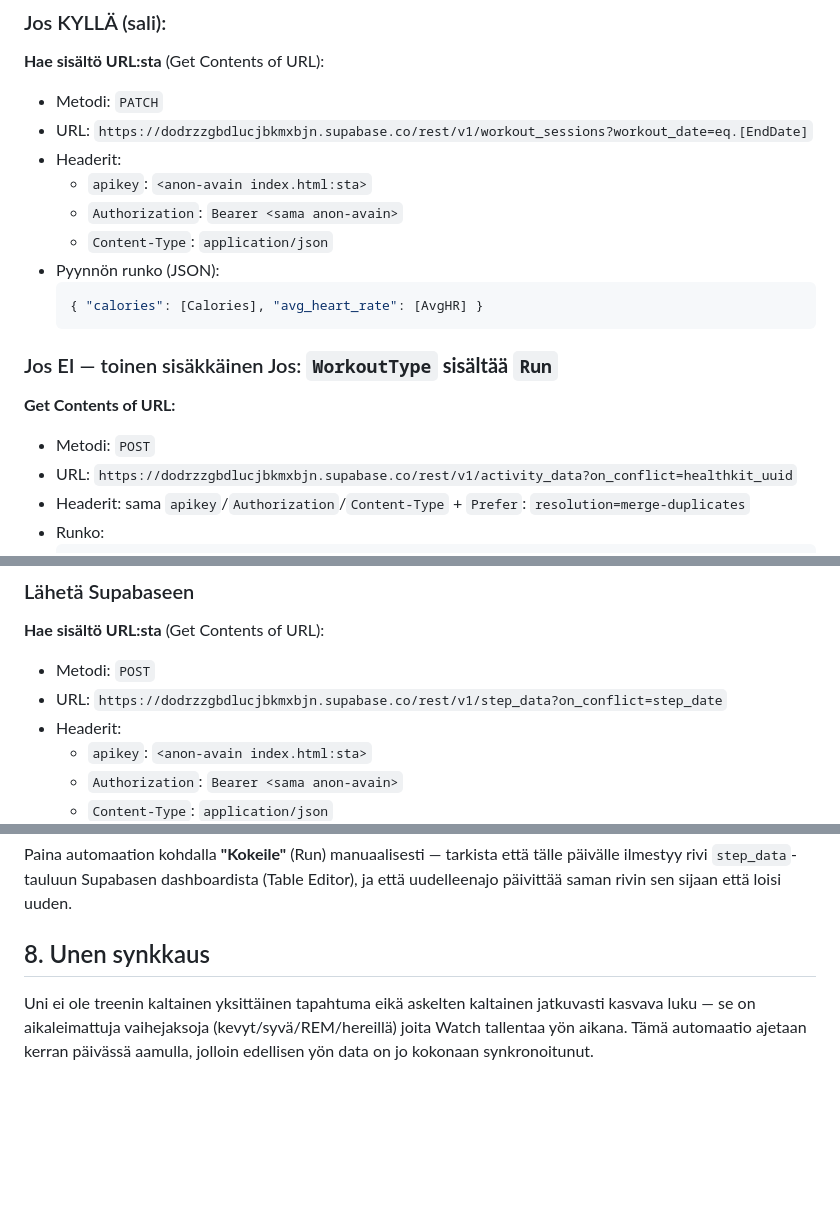
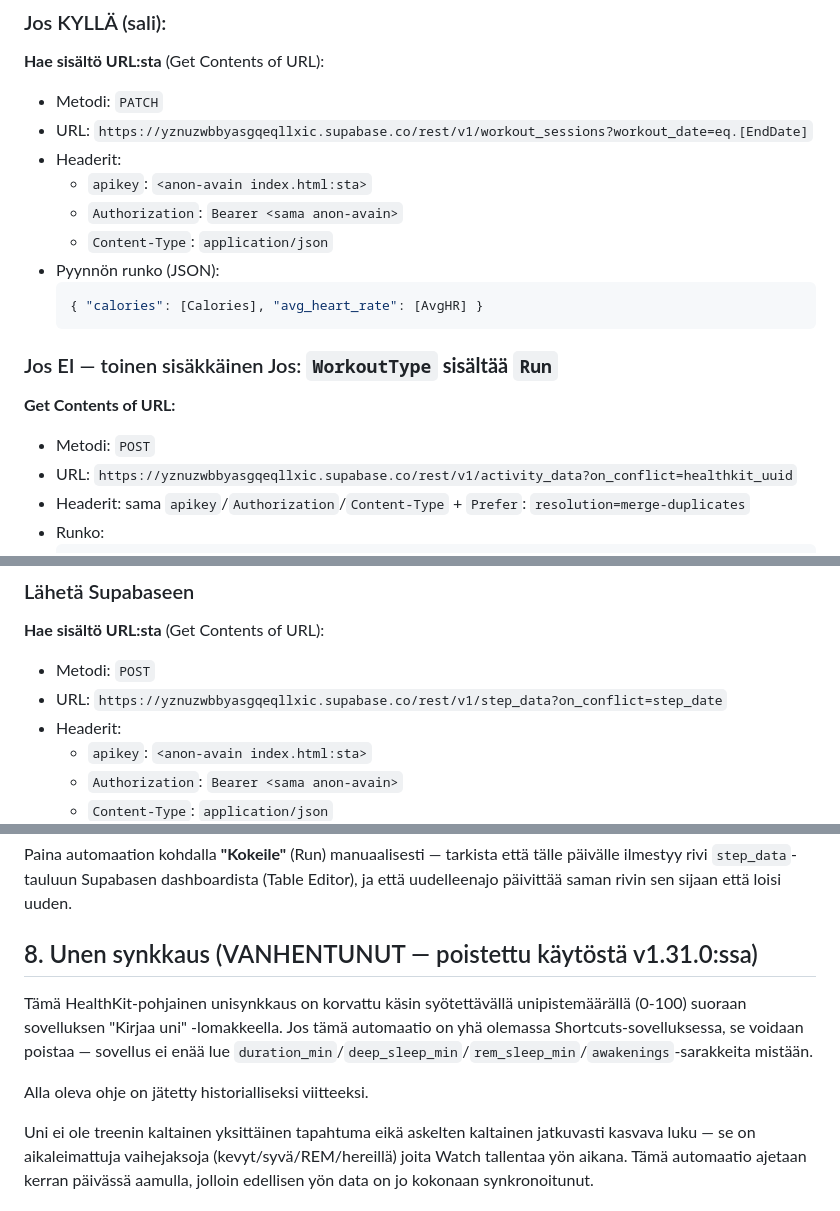
Before and after one commit to patrikfriis-alt/treeniapp, a Markdown page: docs/apple-watch-shortcuts-guide.md, 3 parts joined by grey strips. Rendered like a GitHub page; blank space fills up the shorter version.

Commit message:
docs: korjaa vanhentuneet Supabase-URL:t Shortcuts-oppaassa, merkitse unisynkkaus vanhentuneeksi

````diff
--- a/docs/apple-watch-shortcuts-guide.md
+++ b/docs/apple-watch-shortcuts-guide.md
@@ -32,7 +32,7 @@ Lisää **Jos**-toiminto (If): `WorkoutType` **sisältää** `Strength`
 
 **Hae sisältö URL:sta** (Get Contents of URL):
 - Metodi: `PATCH`
-- URL: `https://dodrzzgbdlucjbkmxbjn.supabase.co/rest/v1/workout_sessions?workout_date=eq.[EndDate]`
+- URL: `https://yznuzwbbyasgqeqllxic.supabase.co/rest/v1/workout_sessions?workout_date=eq.[EndDate]`
 - Headerit:
   - `apikey`: `<anon-avain index.html:sta>`
   - `Authorization`: `Bearer <sama anon-avain>`
@@ -46,7 +46,7 @@ Lisää **Jos**-toiminto (If): `WorkoutType` **sisältää** `Strength`
 
 **Get Contents of URL:**
 - Metodi: `POST`
-- URL: `https://dodrzzgbdlucjbkmxbjn.supabase.co/rest/v1/activity_data?on_conflict=healthkit_uuid`
+- URL: `https://yznuzwbbyasgqeqllxic.supabase.co/rest/v1/activity_data?on_conflict=healthkit_uuid`
 - Headerit: sama `apikey`/`Authorization`/`Content-Type` + `Prefer`: `resolution=merge-duplicates`
 - Runko:
   ```json
@@ -107,7 +107,7 @@ Askeleet eivät liity yksittäiseen treeniin, joten tämä tarvitsee toisen, eri
 
 **Hae sisältö URL:sta** (Get Contents of URL):
 - Metodi: `POST`
-- URL: `https://dodrzzgbdlucjbkmxbjn.supabase.co/rest/v1/step_data?on_conflict=step_date`
+- URL: `https://yznuzwbbyasgqeqllxic.supabase.co/rest/v1/step_data?on_conflict=step_date`
 - Headerit:
   - `apikey`: `<anon-avain index.html:sta>`
   - `Authorization`: `Bearer <sama anon-avain>`
@@ -122,7 +122,11 @@ Askeleet eivät liity yksittäiseen treeniin, joten tämä tarvitsee toisen, eri
 
 Paina automaation kohdalla **"Kokeile"** (Run) manuaalisesti — tarkista että tälle päivälle ilmestyy rivi `step_data`-tauluun Supabasen dashboardista (Table Editor), ja että uudelleenajo päivittää saman rivin sen sijaan että loisi uuden.
 
-## 8. Unen synkkaus
+## 8. Unen synkkaus (VANHENTUNUT — poistettu käytöstä v1.31.0:ssa)
+
+Tämä HealthKit-pohjainen unisynkkaus on korvattu käsin syötettävällä unipistemäärällä (0-100) suoraan sovelluksen "Kirjaa uni" -lomakkeella. Jos tämä automaatio on yhä olemassa Shortcuts-sovelluksessa, se voidaan poistaa — sovellus ei enää lue `duration_min`/`deep_sleep_min`/`rem_sleep_min`/`awakenings`-sarakkeita mistään.
+
+Alla oleva ohje on jätetty historialliseksi viitteeksi.
 
 Uni ei ole treenin kaltainen yksittäinen tapahtuma eikä askelten kaltainen jatkuvasti kasvava luku — se on aikaleimattuja vaihejaksoja (kevyt/syvä/REM/hereillä) joita Watch tallentaa yön aikana. Tämä automaatio ajetaan kerran päivässä aamulla, jolloin edellisen yön data on jo kokonaan synkronoitunut.
 
````
